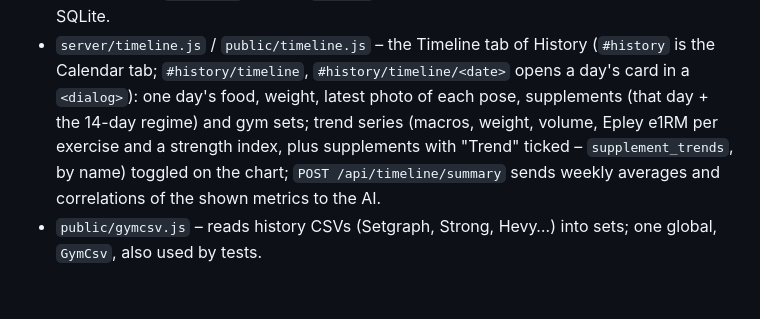
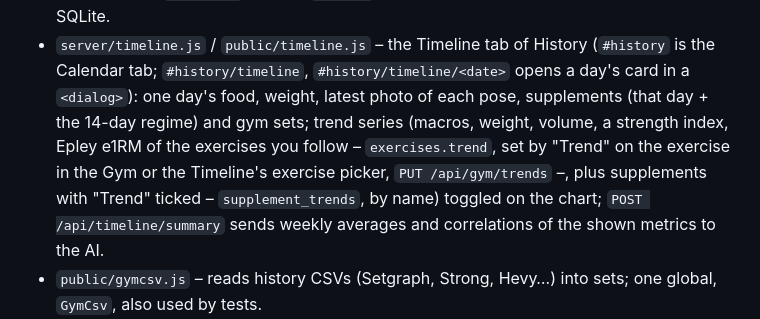
Before and after one commit to ben-dxb/logbook-monster, a Markdown page: CLAUDE.md, the part around the change. Drawn GitHub-style; blank space fills up the shorter version.

Commit message:
CLAUDE.md: note followed exercises on the Timeline
Co-Authored-By: Claude Opus 5.5 <noreply@anthropic.com>
Claude-Session: https://claude.ai/code/session_01KXQy5mbu8F51RK2o6pMUis

```diff
--- a/CLAUDE.md
+++ b/CLAUDE.md
@@ -55,8 +55,8 @@
   after it; bulk uploads (up to 5 GB picked at once, 3 at a time) date each photo from its own EXIF/XMP data (`public/exifdate.js`, global `ExifDate`), the form's date only for those without one; `POST /api/photos/:id/ai-pose` asks the AI for the pose (front/side/back/other) from the thumbnail – only when the person asks
   ("Let AI tell" on upload, "Tag poses with AI" over the photos shown, "Ask AI" on one photo); Account admin can delete all of one's own photos between two dates (`DELETE /api/photos?from=…&to=…`, both dates required); files live on disk in `PHOTO_DIR` (default `photos/` next to the database), only their details in SQLite.
 - `server/timeline.js` / `public/timeline.js` – the Timeline tab of History (`#history` is the Calendar tab; `#history/timeline`, `#history/timeline/<date>` opens a day's card in a `<dialog>`): one day's food,
-  weight, latest photo of each pose, supplements (that day + the 14-day regime) and gym sets; trend series (macros, weight, volume, Epley e1RM per
-  exercise and a strength index, plus supplements with "Trend" ticked – `supplement_trends`, by name) toggled on the chart; `POST /api/timeline/summary`
+  weight, latest photo of each pose, supplements (that day + the 14-day regime) and gym sets; trend series (macros, weight, volume, a strength index, Epley e1RM of the exercises
+  you follow – `exercises.trend`, set by "Trend" on the exercise in the Gym or the Timeline's exercise picker, `PUT /api/gym/trends` –, plus supplements with "Trend" ticked – `supplement_trends`, by name) toggled on the chart; `POST /api/timeline/summary`
   sends weekly averages and correlations of the shown metrics to the AI.
 - `public/gymcsv.js` – reads history CSVs (Setgraph, Strong, Hevy…) into sets; one global, `GymCsv`, also used by tests.
 - Secrets live only in `.env` on the server; never send them to the client or commit them.
```
